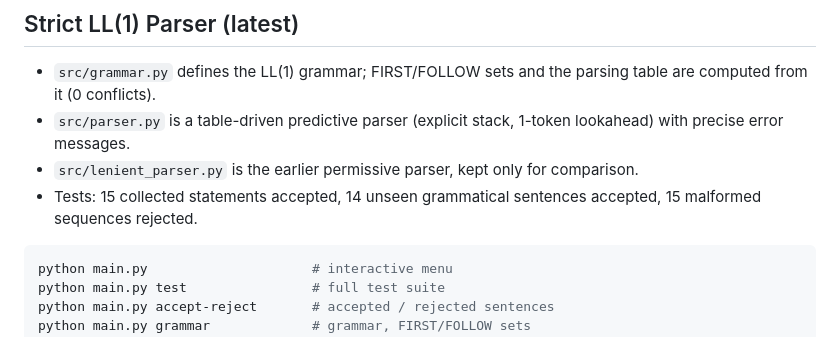
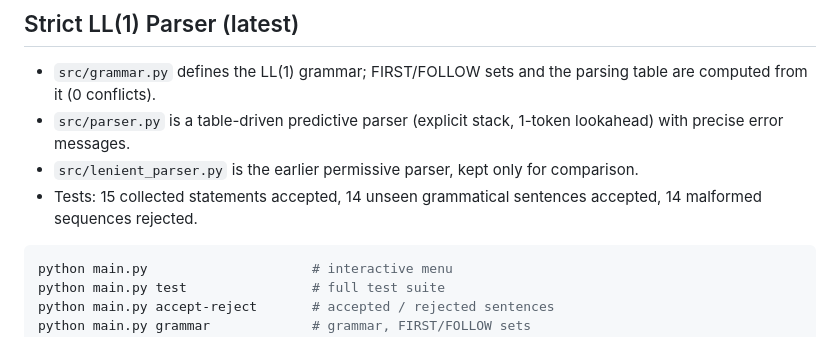
Before and after one commit to Jenny-alt-pxl/pidgin-compiler-AFJEN, a Markdown page: README.md, the part around the change. Rendered like a GitHub page.

Commit message:
Correct test counts in docs

````diff
--- a/README.md
+++ b/README.md
@@ -409,7 +409,7 @@ The grammar captures recurring patterns in informal communication while acknowle
 - `src/grammar.py` defines the LL(1) grammar; FIRST/FOLLOW sets and the parsing table are computed from it (0 conflicts).
 - `src/parser.py` is a table-driven predictive parser (explicit stack, 1-token lookahead) with precise error messages.
 - `src/lenient_parser.py` is the earlier permissive parser, kept only for comparison.
-- Tests: 15 collected statements accepted, 14 unseen grammatical sentences accepted, 15 malformed sequences rejected.
+- Tests: 15 collected statements accepted, 14 unseen grammatical sentences accepted, 14 malformed sequences rejected.
 
 ```bash
 python main.py                     # interactive menu
````
Also changed, not shown: FINAL_REPORT.md (+1 -1 lines).
